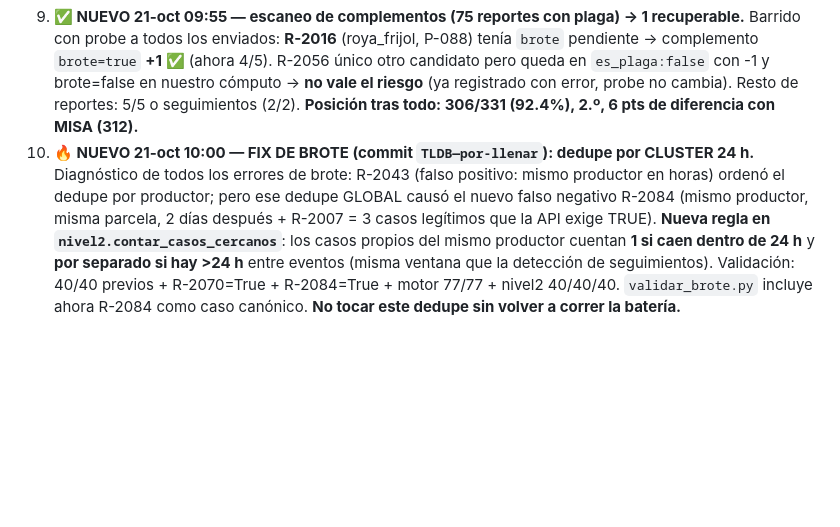
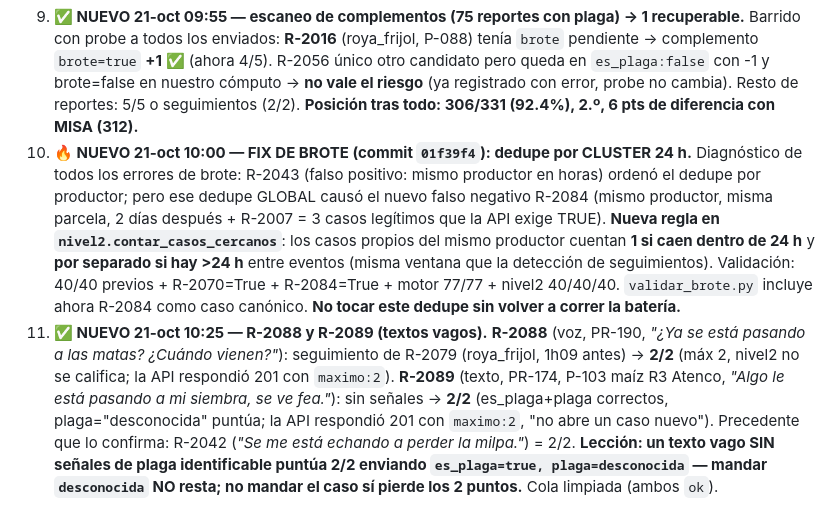
Before and after one commit to marosorio08/Alerta_Plaga, a Markdown page: MEMORIA_VERIFICACION.md, the part around the change. GitHub-like rendering; blank space fills up the shorter version.

Commit message:
docs(memoria): R-2088 2/2 (seguimiento roya) y R-2089 2/2 (texto vago, descriptiva no resta); cola limpia

```diff
--- a/MEMORIA_VERIFICACION.md
+++ b/MEMORIA_VERIFICACION.md
@@ -168,4 +168,5 @@ python bot/estado_despliegue.py
 7. **✅ NUEVO 21-oct 09:52 — aviso del vigilante verificado y cerrado.** El aviso era por `R-2080-R` y `R-2081-R` ("No, nomás era eso, gracias.") marcados "plaga desconocida". Resultado: **son respuestas `-R` a consultas administrativas** (R-2080 = "¿curso de injertos?", R-2081 = "¿teléfono oficina Texcoco?"), ya registradas 1/1 como NO plaga. Al probe, ambas respuestas devuelven **404 "Mensaje no encontrado"** → no son reportes (caso de la nota de la §4), no puntúan ni restan. Se vació `revision_pendiente.json` y se marcaron `ok` en `vigilante_estado`. Sin cambios de posición (292/314).
 8. **⚠️ NUEVO 21-oct 09:55 — últimos 4 reportes (corte 09:42-09:55): 306 pts, 84/84, errores 9.** | **R-2080** y **R-2081**: 1/1 cada uno ✅ (no plaga). | **R-2083** (foto maíz P-186, gusano_cogollero): **5/5** ✅. | **R-2082** (gallina ciega, PR-273=P-239): arrancó 2/2; **SE COMPLEMENTÓ** (abría caso nuevo, máx 5): `brote=false ✅` + `semaforo=amarillo ✅` (subió a 4 pts), pero el `tecnico_id` que se envió **T-08 ❌** era INCORRECTO y la API **congeló el campo** ("Ya tiene todos los campos, no cambia"). El correcto era **T-06** (12.73 km vs 16.47 de T-08 al momento 09:39:29) → **+1 de tecnico perdido y 1 error contabilizado** (err 7→8). **Lección: en caso NUEVO el complemento puntúa/erra en vivo (no como R-2075 que era seguimiento); calcular técnico con el momento y parcela del reporte ANTES de enviar, nunca con el valor de la respuesta `-R`.** | **R-2084** (voz papa P-263, tizon_tardio): el listener lo registró con `brote=false`, pero **la API esperaba TRUE** (`brote: false` en detalle = campo errado; err 8→9). Causa raíz: R-2084 tiene a R-2014 (mismo productor PR-291, misma parcela, hace 2 días) + R-2007 (PR-283) → la API los cuenta como 3 casos legítimos (no son seguimientos), pero el **dedupe por productor** de nuestro motor los colapsaba a 2 → brote false. El punto quedó fijado e irrecuperable. **Lección: el dedupe por productor solo debe aplicar a seguimientos de horas (caso R-2043), NO a reportes de brote separados por días.**
 9. **✅ NUEVO 21-oct 09:55 — escaneo de complementos (75 reportes con plaga) → 1 recuperable.** Barrido con probe a todos los enviados: **R-2016** (roya_frijol, P-088) tenía `brote` pendiente → complemento `brote=true` **+1 ✅** (ahora 4/5). R-2056 único otro candidato pero queda en `es_plaga:false` con -1 y brote=false en nuestro cómputo → **no vale el riesgo** (ya registrado con error, probe no cambia). Resto de reportes: 5/5 o seguimientos (2/2). **Posición tras todo: 306/331 (92.4%), 2.º, 6 pts de diferencia con MISA (312).**
-10. **🔥 NUEVO 21-oct 10:00 — FIX DE BROTE (commit `TLDB—por-llenar`): dedupe por CLUSTER 24 h.** Diagnóstico de todos los errores de brote: R-2043 (falso positivo: mismo productor en horas) ordenó el dedupe por productor; pero ese dedupe GLOBAL causó el nuevo falso negativo R-2084 (mismo productor, misma parcela, 2 días después + R-2007 = 3 casos legítimos que la API exige TRUE). **Nueva regla en `nivel2.contar_casos_cercanos`**: los casos propios del mismo productor cuentan **1 si caen dentro de 24 h** y **por separado si hay >24 h** entre eventos (misma ventana que la detección de seguimientos). Validación: 40/40 previos + R-2070=True + R-2084=True + motor 77/77 + nivel2 40/40/40. `validar_brote.py` incluye ahora R-2084 como caso canónico. **No tocar este dedupe sin volver a correr la batería.**
+10. **🔥 NUEVO 21-oct 10:00 — FIX DE BROTE (commit `01f39f4`): dedupe por CLUSTER 24 h.** Diagnóstico de todos los errores de brote: R-2043 (falso positivo: mismo productor en horas) ordenó el dedupe por productor; pero ese dedupe GLOBAL causó el nuevo falso negativo R-2084 (mismo productor, misma parcela, 2 días después + R-2007 = 3 casos legítimos que la API exige TRUE). **Nueva regla en `nivel2.contar_casos_cercanos`**: los casos propios del mismo productor cuentan **1 si caen dentro de 24 h** y **por separado si hay >24 h** entre eventos (misma ventana que la detección de seguimientos). Validación: 40/40 previos + R-2070=True + R-2084=True + motor 77/77 + nivel2 40/40/40. `validar_brote.py` incluye ahora R-2084 como caso canónico. **No tocar este dedupe sin volver a correr la batería.**
+11. **✅ NUEVO 21-oct 10:25 — R-2088 y R-2089 (textos vagos).** **R-2088** (voz, PR-190, *"¿Ya se está pasando a las matas? ¿Cuándo vienen?"*): seguimiento de R-2079 (roya_frijol, 1h09 antes) → **2/2** (máx 2, nivel2 no se califica; la API respondió 201 con `maximo:2`). **R-2089** (texto, PR-174, P-103 maíz R3 Atenco, *"Algo le está pasando a mi siembra, se ve fea."*): sin señales → **2/2** (es_plaga+plaga correctos, plaga="desconocida" puntúa; la API respondió 201 con `maximo:2`, "no abre un caso nuevo"). Precedente que lo confirma: R-2042 (*"Se me está echando a perder la milpa."*) = 2/2. **Lección: un texto vago SIN señales de plaga identificable puntúa 2/2 enviando `es_plaga=true, plaga=desconocida` — mandar `desconocida` NO resta; no mandar el caso sí pierde los 2 puntos.** Cola limpiada (ambos `ok`).
```
